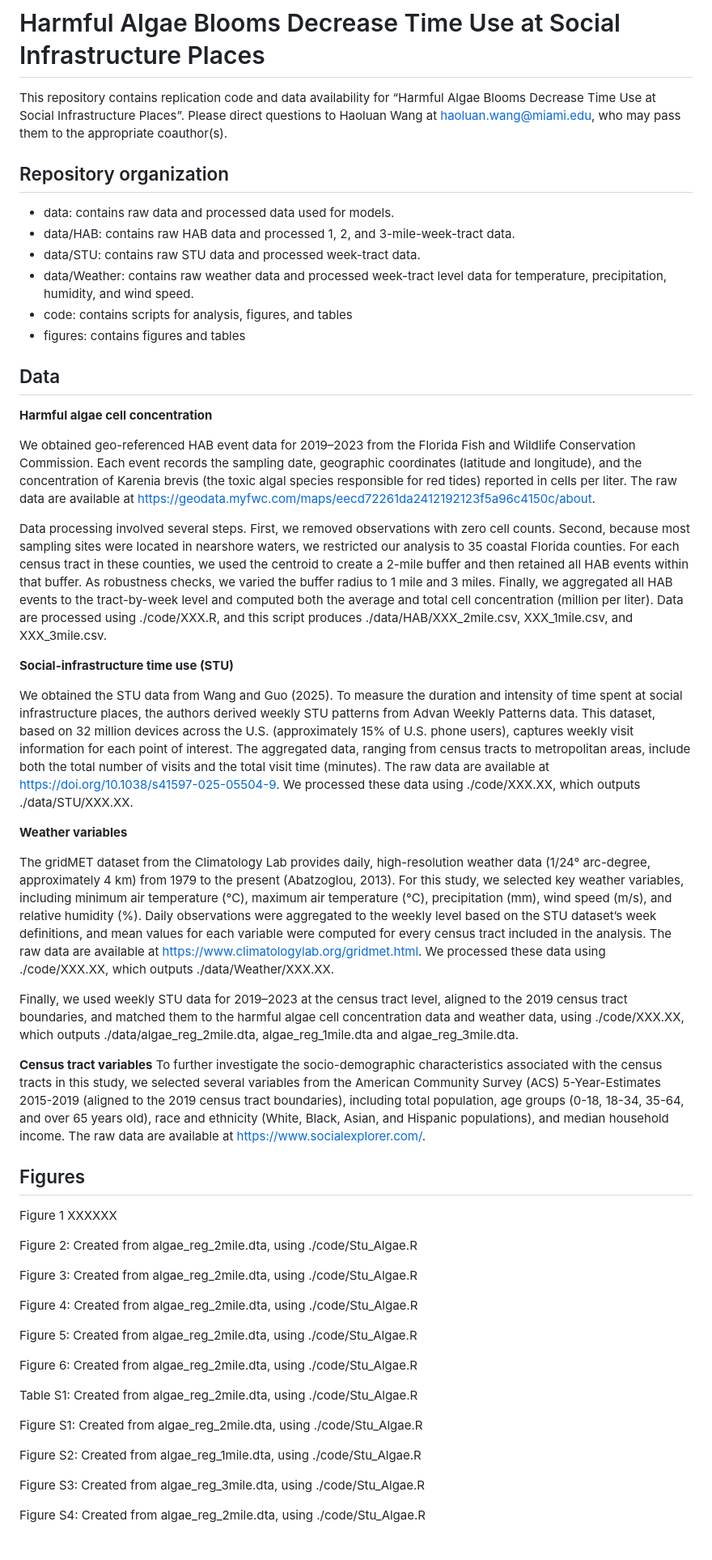
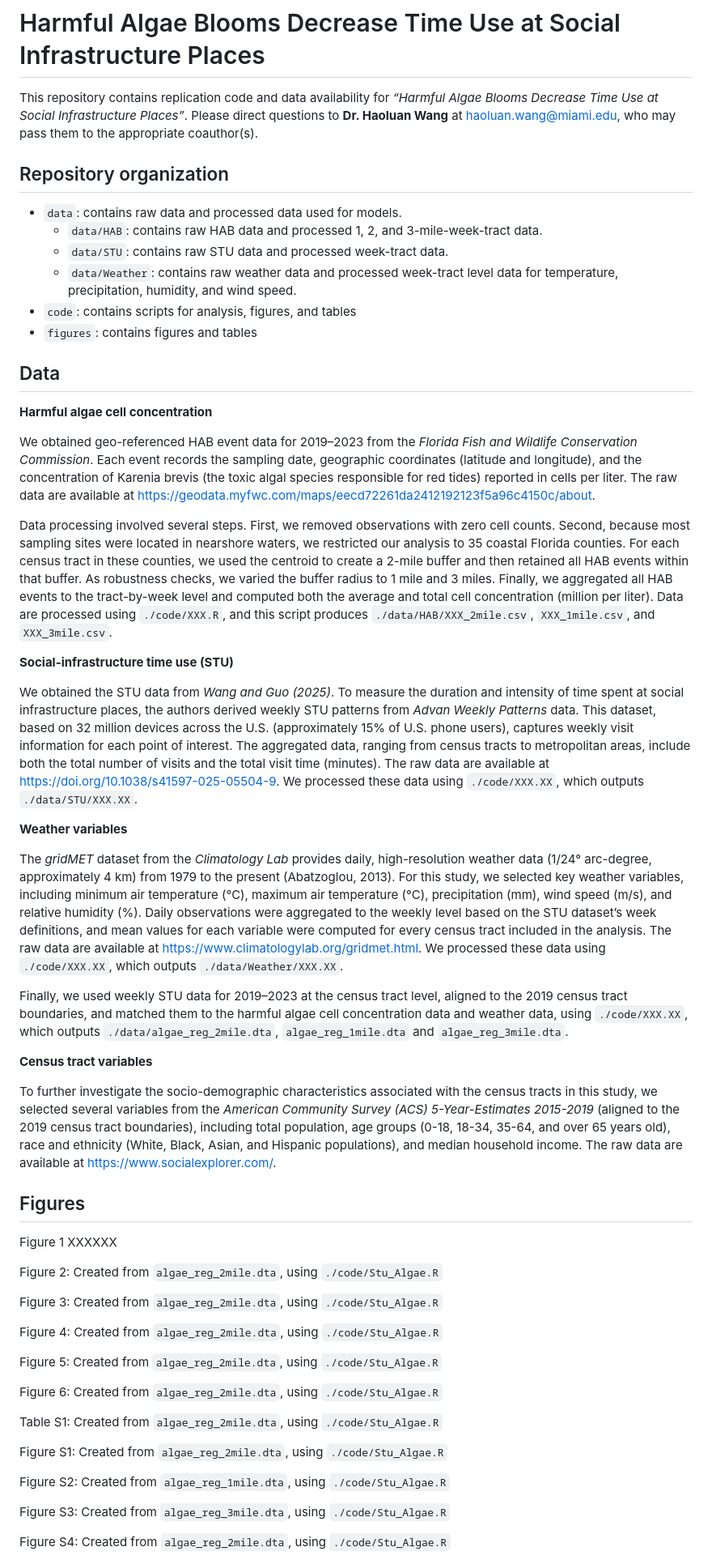
Before and after one commit to UM-SER/HAB-STU, a Markdown page: README.md, the part around one of its changes. Shown at 81% size. Rendered like a GitHub page.

```diff
--- a/README.md
+++ b/README.md
@@ -1,60 +1,61 @@
 # Harmful Algae Blooms Decrease Time Use at Social Infrastructure Places
 
-This repository contains replication code and data availability for “Harmful Algae Blooms Decrease Time Use at Social Infrastructure Places”.
-Please direct questions to Haoluan Wang at haoluan.wang@miami.edu, who may pass them to the appropriate coauthor(s).
+This repository contains replication code and data availability for *“Harmful Algae Blooms Decrease Time Use at Social Infrastructure Places”*.
+Please direct questions to **Dr. Haoluan Wang** at haoluan.wang@miami.edu, who may pass them to the appropriate coauthor(s).
 
 ## Repository organization
 
--	data: contains raw data and processed data used for models.
--	data/HAB: contains raw HAB data and processed 1, 2, and 3-mile-week-tract data.
--	data/STU: contains raw STU data and processed week-tract data.
--	data/Weather: contains raw weather data and processed week-tract level data for temperature, precipitation, humidity, and wind speed.
--	code: contains scripts for analysis, figures, and tables
--	figures: contains figures and tables
+* `data`: contains raw data and processed data used for models.
+  * `data/HAB`: contains raw HAB data and processed 1, 2, and 3-mile-week-tract data.
+  * `data/STU`: contains raw STU data and processed week-tract data.
+  * `data/Weather`: contains raw weather data and processed week-tract level data for temperature, precipitation, humidity, and wind speed.
+* `code`: contains scripts for analysis, figures, and tables
+* `figures`: contains figures and tables
 
 ## Data
 
 **Harmful algae cell concentration**
 
-We obtained geo-referenced HAB event data for 2019–2023 from the Florida Fish and Wildlife Conservation Commission. Each event records the sampling date, geographic coordinates (latitude and longitude), and the concentration of Karenia brevis (the toxic algal species responsible for red tides) reported in cells per liter. The raw data are available at
+We obtained geo-referenced HAB event data for 2019–2023 from the *Florida Fish and Wildlife Conservation Commission*. Each event records the sampling date, geographic coordinates (latitude and longitude), and the concentration of Karenia brevis (the toxic algal species responsible for red tides) reported in cells per liter. The raw data are available at
 https://geodata.myfwc.com/maps/eecd72261da2412192123f5a96c4150c/about.
 
-Data processing involved several steps. First, we removed observations with zero cell counts. Second, because most sampling sites were located in nearshore waters, we restricted our analysis to 35 coastal Florida counties. For each census tract in these counties, we used the centroid to create a 2-mile buffer and then retained all HAB events within that buffer. As robustness checks, we varied the buffer radius to 1 mile and 3 miles. Finally, we aggregated all HAB events to the tract-by-week level and computed both the average and total cell concentration (million per liter). Data are processed using ./code/XXX.R, and this script produces ./data/HAB/XXX_2mile.csv, XXX_1mile.csv, and XXX_3mile.csv.
+Data processing involved several steps. First, we removed observations with zero cell counts. Second, because most sampling sites were located in nearshore waters, we restricted our analysis to 35 coastal Florida counties. For each census tract in these counties, we used the centroid to create a 2-mile buffer and then retained all HAB events within that buffer. As robustness checks, we varied the buffer radius to 1 mile and 3 miles. Finally, we aggregated all HAB events to the tract-by-week level and computed both the average and total cell concentration (million per liter). Data are processed using `./code/XXX.R`, and this script produces `./data/HAB/XXX_2mile.csv`, `XXX_1mile.csv`, and `XXX_3mile.csv`.
 
 **Social-infrastructure time use (STU)**
 
-We obtained the STU data from Wang and Guo (2025). To measure the duration and intensity of time spent at social infrastructure places, the authors derived weekly STU patterns from Advan Weekly Patterns data. This dataset, based on 32 million devices across the U.S. (approximately 15% of U.S. phone users), captures weekly visit information for each point of interest. The aggregated data, ranging from census tracts to metropolitan areas, include both the total number of visits and the total visit time (minutes). The raw data are available at https://doi.org/10.1038/s41597-025-05504-9. We processed these data using ./code/XXX.XX, which outputs ./data/STU/XXX.XX.
+We obtained the STU data from *Wang and Guo (2025)*. To measure the duration and intensity of time spent at social infrastructure places, the authors derived weekly STU patterns from *Advan Weekly Patterns* data. This dataset, based on 32 million devices across the U.S. (approximately 15% of U.S. phone users), captures weekly visit information for each point of interest. The aggregated data, ranging from census tracts to metropolitan areas, include both the total number of visits and the total visit time (minutes). The raw data are available at https://doi.org/10.1038/s41597-025-05504-9. We processed these data using `./code/XXX.XX`, which outputs `./data/STU/XXX.XX`.
 
 **Weather variables**
 
-The gridMET dataset from the Climatology Lab provides daily, high-resolution weather data (1/24° arc-degree, approximately 4 km) from 1979 to the present (Abatzoglou, 2013). For this study, we selected key weather variables, including minimum air temperature (°C), maximum air temperature (°C), precipitation (mm), wind speed (m/s), and relative humidity (%). Daily observations were aggregated to the weekly level based on the STU dataset’s week definitions, and mean values for each variable were computed for every census tract included in the analysis. The raw data are available at https://www.climatologylab.org/gridmet.html. We processed these data using ./code/XXX.XX, which outputs ./data/Weather/XXX.XX.
+The *gridMET* dataset from the *Climatology Lab* provides daily, high-resolution weather data (1/24° arc-degree, approximately 4 km) from 1979 to the present (Abatzoglou, 2013). For this study, we selected key weather variables, including minimum air temperature (°C), maximum air temperature (°C), precipitation (mm), wind speed (m/s), and relative humidity (%). Daily observations were aggregated to the weekly level based on the STU dataset’s week definitions, and mean values for each variable were computed for every census tract included in the analysis. The raw data are available at https://www.climatologylab.org/gridmet.html. We processed these data using `./code/XXX.XX`, which outputs `./data/Weather/XXX.XX`.
 
-Finally, we used weekly STU data for 2019–2023 at the census tract level, aligned to the 2019 census tract boundaries, and matched them to the harmful algae cell concentration data and weather data, using ./code/XXX.XX, which outputs ./data/algae_reg_2mile.dta, algae_reg_1mile.dta and algae_reg_3mile.dta.
+Finally, we used weekly STU data for 2019–2023 at the census tract level, aligned to the 2019 census tract boundaries, and matched them to the harmful algae cell concentration data and weather data, using `./code/XXX.XX`, which outputs `./data/algae_reg_2mile.dta`, `algae_reg_1mile.dta` and `algae_reg_3mile.dta`.
 
 **Census tract variables**
-To further investigate the socio-demographic characteristics associated with the census tracts in this study, we selected several variables from the American Community Survey (ACS) 5-Year-Estimates 2015-2019 (aligned to the 2019 census tract boundaries), including total population, age groups (0-18, 18-34, 35-64, and over 65 years old), race and ethnicity (White, Black, Asian, and Hispanic populations), and median household income. The raw data are available at https://www.socialexplorer.com/.
+
+To further investigate the socio-demographic characteristics associated with the census tracts in this study, we selected several variables from the *American Community Survey (ACS) 5-Year-Estimates 2015-2019* (aligned to the 2019 census tract boundaries), including total population, age groups (0-18, 18-34, 35-64, and over 65 years old), race and ethnicity (White, Black, Asian, and Hispanic populations), and median household income. The raw data are available at https://www.socialexplorer.com/.
 
 ## Figures
 
 Figure 1 XXXXXX
 
-Figure 2: Created from algae_reg_2mile.dta, using ./code/Stu_Algae.R
+Figure 2: Created from `algae_reg_2mile.dta`, using `./code/Stu_Algae.R`
 
-Figure 3: Created from algae_reg_2mile.dta, using ./code/Stu_Algae.R
+Figure 3: Created from `algae_reg_2mile.dta`, using `./code/Stu_Algae.R`
 
-Figure 4: Created from algae_reg_2mile.dta, using ./code/Stu_Algae.R
+Figure 4: Created from `algae_reg_2mile.dta`, using `./code/Stu_Algae.R`
 
-Figure 5: Created from algae_reg_2mile.dta, using ./code/Stu_Algae.R
+Figure 5: Created from `algae_reg_2mile.dta`, using `./code/Stu_Algae.R`
 
-Figure 6: Created from algae_reg_2mile.dta, using ./code/Stu_Algae.R
+Figure 6: Created from `algae_reg_2mile.dta`, using `./code/Stu_Algae.R`
 
-Table S1: Created from algae_reg_2mile.dta, using ./code/Stu_Algae.R
+Table S1: Created from `algae_reg_2mile.dta`, using `./code/Stu_Algae.R`
 
-Figure S1: Created from algae_reg_2mile.dta, using ./code/Stu_Algae.R
+Figure S1: Created from `algae_reg_2mile.dta`, using `./code/Stu_Algae.R`
 
-Figure S2: Created from algae_reg_1mile.dta, using ./code/Stu_Algae.R
+Figure S2: Created from `algae_reg_1mile.dta`, using `./code/Stu_Algae.R`
 
-Figure S3: Created from algae_reg_3mile.dta, using ./code/Stu_Algae.R
+Figure S3: Created from `algae_reg_3mile.dta`, using `./code/Stu_Algae.R`
 
-Figure S4: Created from algae_reg_2mile.dta, using ./code/Stu_Algae.R
+Figure S4: Created from `algae_reg_2mile.dta`, using `./code/Stu_Algae.R`
 
```
Also changed, not shown: other parts of README.md (+2 -2 lines).
